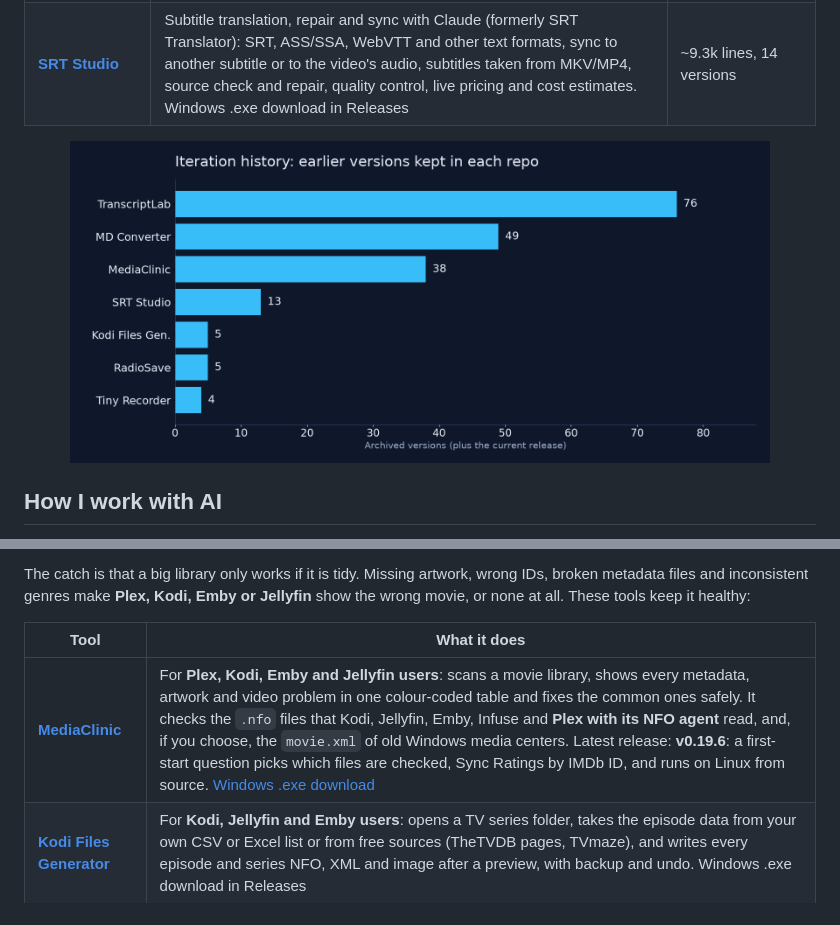
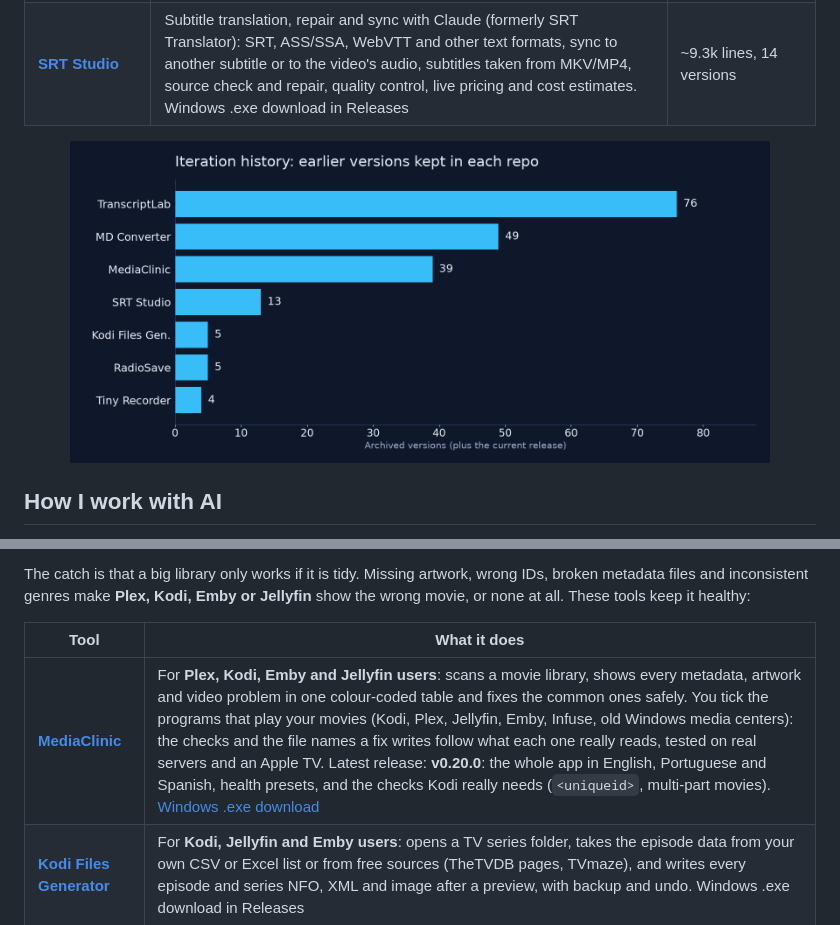
Before and after one commit to junqueirach/junqueirach, a Markdown page: README.md, 2 parts joined by grey strips. Drawn GitHub-style; pictures changed too: assets/iterations.png.

Commit message:
Profile: MediaClinic v0.20.0, iteration chart

```diff
--- a/README.md
+++ b/README.md
@@ -56,7 +56,7 @@ The catch is that a big library only works if it is tidy. Missing artwork, wrong
 
 | Tool | What it does |
 |---|---|
-| [**MediaClinic**](https://github.com/junqueirach/mediaclinic) | For **Plex, Kodi, Emby and Jellyfin users**: scans a movie library, shows every metadata, artwork and video problem in one colour-coded table and fixes the common ones safely. It checks the `.nfo` files that Kodi, Jellyfin, Emby, Infuse and **Plex with its NFO agent** read, and, if you choose, the `movie.xml` of old Windows media centers. Latest release: **v0.19.6**: a first-start question picks which files are checked, Sync Ratings by IMDb ID, and runs on Linux from source. [Windows .exe download](https://github.com/junqueirach/mediaclinic/releases/latest) |
+| [**MediaClinic**](https://github.com/junqueirach/mediaclinic) | For **Plex, Kodi, Emby and Jellyfin users**: scans a movie library, shows every metadata, artwork and video problem in one colour-coded table and fixes the common ones safely. You tick the programs that play your movies (Kodi, Plex, Jellyfin, Emby, Infuse, old Windows media centers): the checks and the file names a fix writes follow what each one really reads, tested on real servers and an Apple TV. Latest release: **v0.20.0**: the whole app in English, Portuguese and Spanish, health presets, and the checks Kodi really needs (`<uniqueid>`, multi-part movies). [Windows .exe download](https://github.com/junqueirach/mediaclinic/releases/latest) |
 | [**Kodi Files Generator**](https://github.com/junqueirach/kodi-files-generator) | For **Kodi, Jellyfin and Emby users**: opens a TV series folder, takes the episode data from your own CSV or Excel list or from free sources (TheTVDB pages, TVmaze), and writes every episode and series NFO, XML and image after a preview, with backup and undo. Windows .exe download in Releases |
 
 Subtitles are part of the same job: I use [**SRT Studio**](https://github.com/junqueirach/srt-studio) (formerly SRT Translator, listed under AI projects above) to translate, repair and sync the subtitles of the films I own; [MD Converter](https://github.com/junqueirach/md-converter) turns subtitle files into Markdown for my transcript corpus.
```
